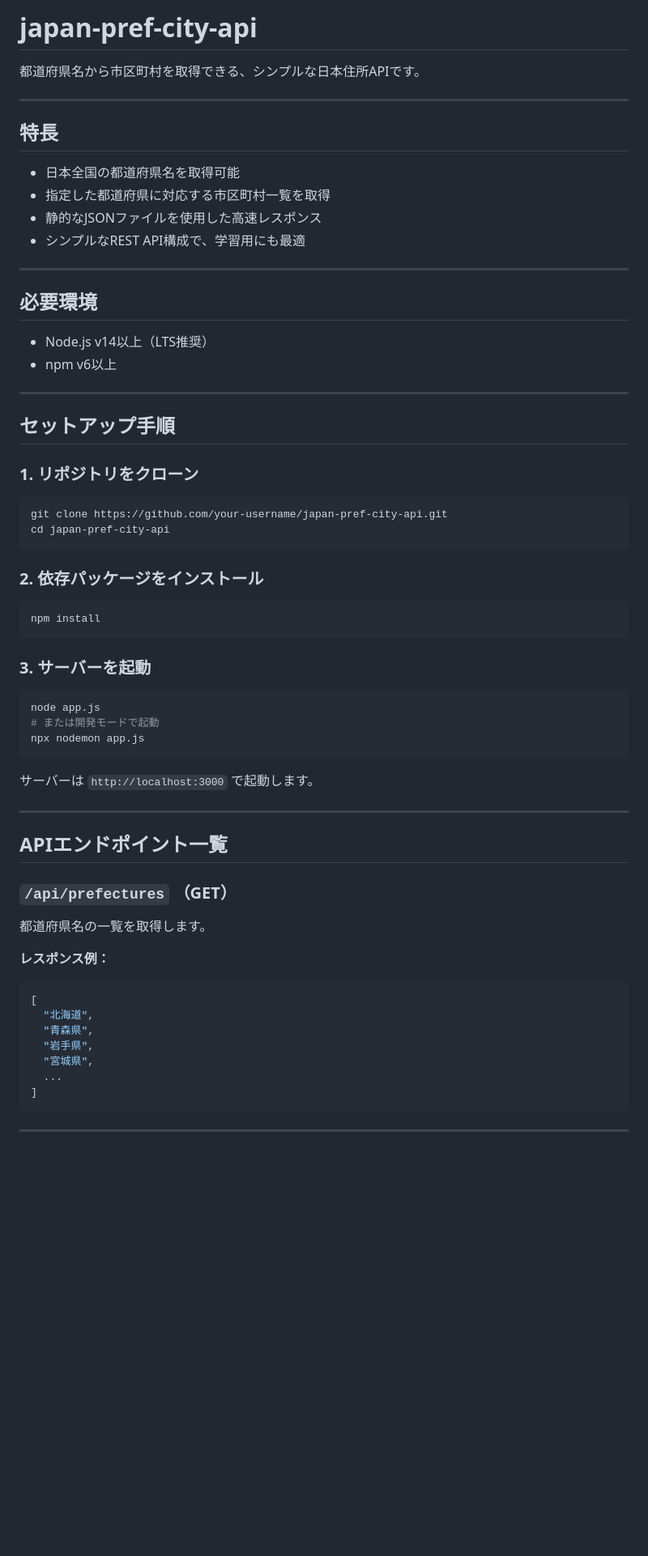
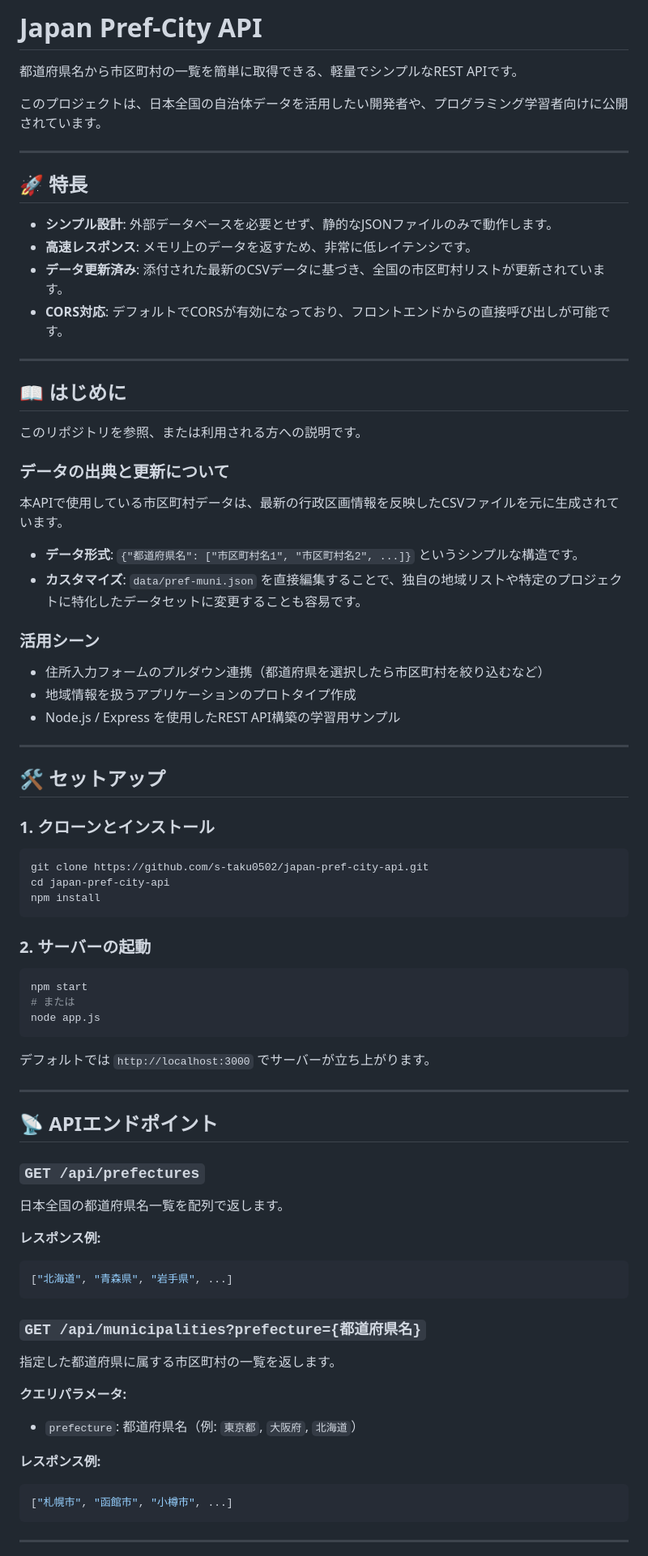
Before and after one commit to s-taku0502/japan-pref-city-api, a Markdown page: README.md, the part around one of its changes. Shown at 81% size. Drawn GitHub-style; blank space fills up the shorter version.

Commit message:
Update README.md with API description and usage guide

`````diff
--- a/README.md
+++ b/README.md
@@ -1,68 +1,77 @@
-# japan-pref-city-api
+# Japan Pref-City API
 
-都道府県名から市区町村を取得できる、シンプルな日本住所APIです。
+都道府県名から市区町村の一覧を簡単に取得できる、軽量でシンプルなREST APIです。
+
+このプロジェクトは、日本全国の自治体データを活用したい開発者や、プログラミング学習者向けに公開されています。
 
 ---
 
-## 特長
+## 🚀 特長
 
-- 日本全国の都道府県名を取得可能
-- 指定した都道府県に対応する市区町村一覧を取得
-- 静的なJSONファイルを使用した高速レスポンス
-- シンプルなREST API構成で、学習用にも最適
+- **シンプル設計**: 外部データベースを必要とせず、静的なJSONファイルのみで動作します。
+- **高速レスポンス**: メモリ上のデータを返すため、非常に低レイテンシです。
+- **データ更新済み**: 添付された最新のCSVデータに基づき、全国の市区町村リストが更新されています。
+- **CORS対応**: デフォルトでCORSが有効になっており、フロントエンドからの直接呼び出しが可能です。
 
 ---
 
-## 必要環境
+## 📖 はじめに
 
-- Node.js v14以上（LTS推奨）
-- npm v6以上
+このリポジトリを参照、または利用される方への説明です。
+
+### データの出典と更新について
+本APIで使用している市区町村データは、最新の行政区画情報を反映したCSVファイルを元に生成されています。
+- **データ形式**: `{"都道府県名": ["市区町村名1", "市区町村名2", ...]}` というシンプルな構造です。
+- **カスタマイズ**: `data/pref-muni.json` を直接編集することで、独自の地域リストや特定のプロジェクトに特化したデータセットに変更することも容易です。
+
+### 活用シーン
+- 住所入力フォームのプルダウン連携（都道府県を選択したら市区町村を絞り込むなど）
+- 地域情報を扱うアプリケーションのプロトタイプ作成
+- Node.js / Express を使用したREST API構築の学習用サンプル
 
 ---
 
-## セットアップ手順
+## 🛠️ セットアップ
 
-### 1. リポジトリをクローン
+### 1. クローンとインストール
 
 ```bash
-git clone https://github.com/your-username/japan-pref-city-api.git
+git clone https://github.com/s-taku0502/japan-pref-city-api.git
 cd japan-pref-city-api
-````
-
-### 2. 依存パッケージをインストール
-
-```bash
 npm install
 ```
 
-### 3. サーバーを起動
+### 2. サーバーの起動
 
 ```bash
+npm start
+# または
 node app.js
-# または開発モードで起動
-npx nodemon app.js
 ```
 
-サーバーは `http://localhost:3000` で起動します。
+デフォルトでは `http://localhost:3000` でサーバーが立ち上がります。
 
 ---
 
-## APIエンドポイント一覧
+## 📡 APIエンドポイント
 
-### `/api/prefectures` （GET）
+### `GET /api/prefectures`
+日本全国の都道府県名一覧を配列で返します。
 
-都道府県名の一覧を取得します。
+**レスポンス例:**
+```json
+["北海道", "青森県", "岩手県", ...]
+```
 
-**レスポンス例：**
+### `GET /api/municipalities?prefecture={都道府県名}`
+指定した都道府県に属する市区町村の一覧を返します。
 
+**クエリパラメータ:**
+- `prefecture`: 都道府県名（例: `東京都`, `大阪府`, `北海道`）
+
+**レスポンス例:**
 ```json
-[
-  "北海道",
-  "青森県",
-  "岩手県",
-  "宮城県",
-  ...
-]
+["札幌市", "函館市", "小樽市", ...]
 ```
 
 ---
`````
Also changed, not shown: other parts of README.md (+13 -87 lines).
